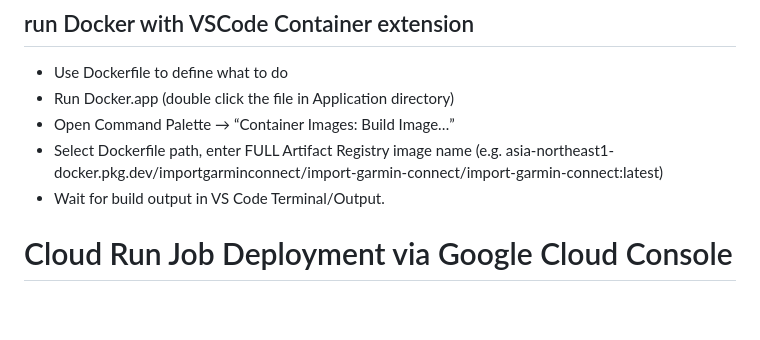
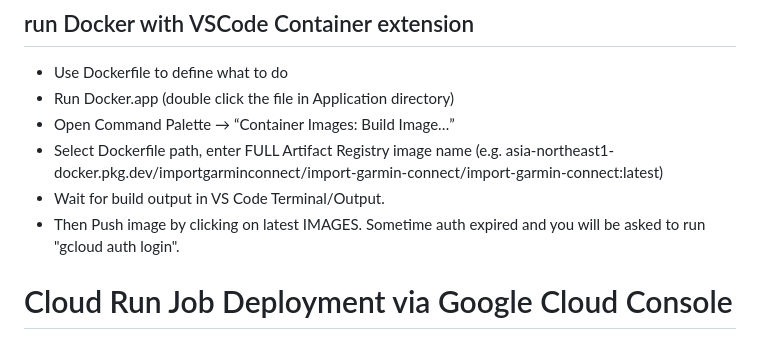
Before and after one commit to thatao72/LifeLog, a Markdown page: readme.md, the part around the change. Drawn GitHub-style; blank space fills up the shorter version.

Commit message:
add instruction to push image

```diff
--- a/readme.md
+++ b/readme.md
@@ -30,6 +30,7 @@ Usually, local token.json is expired and you need to rerun auth.py after removei
 - Open Command Palette → “Container Images: Build Image…”
 - Select Dockerfile path, enter FULL Artifact Registry image name (e.g. asia-northeast1-docker.pkg.dev/importgarminconnect/import-garmin-connect/import-garmin-connect:latest)
 - Wait for build output in VS Code Terminal/Output.
+- Then Push image by clicking on latest IMAGES. Sometime auth expired and you will be asked to run "gcloud auth login".
 
 # Cloud Run Job Deployment via Google Cloud Console
 
```
